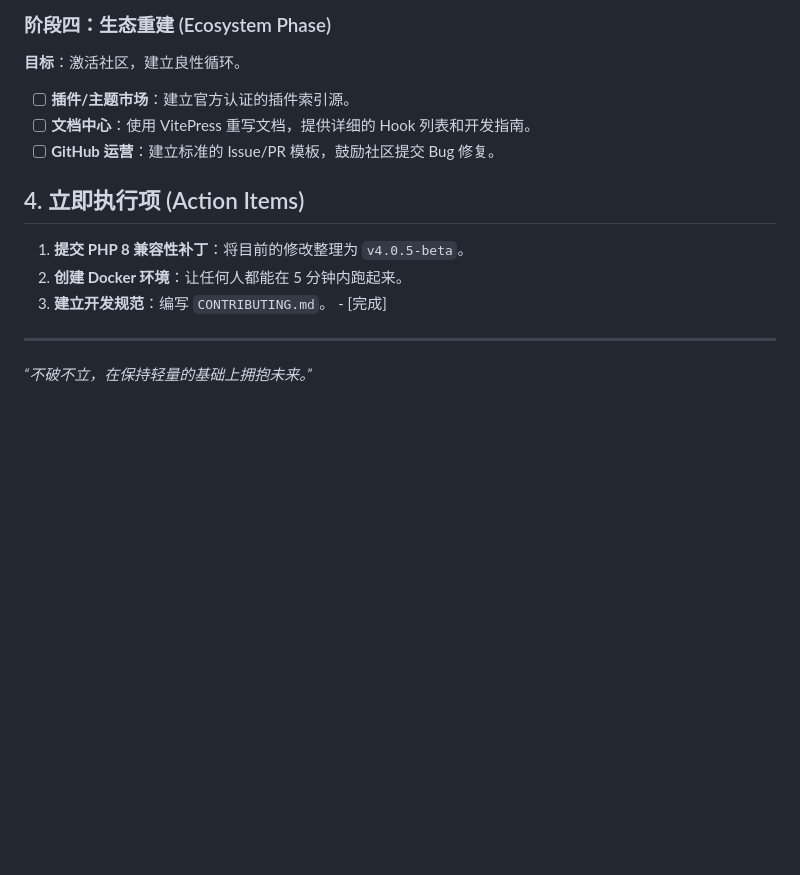
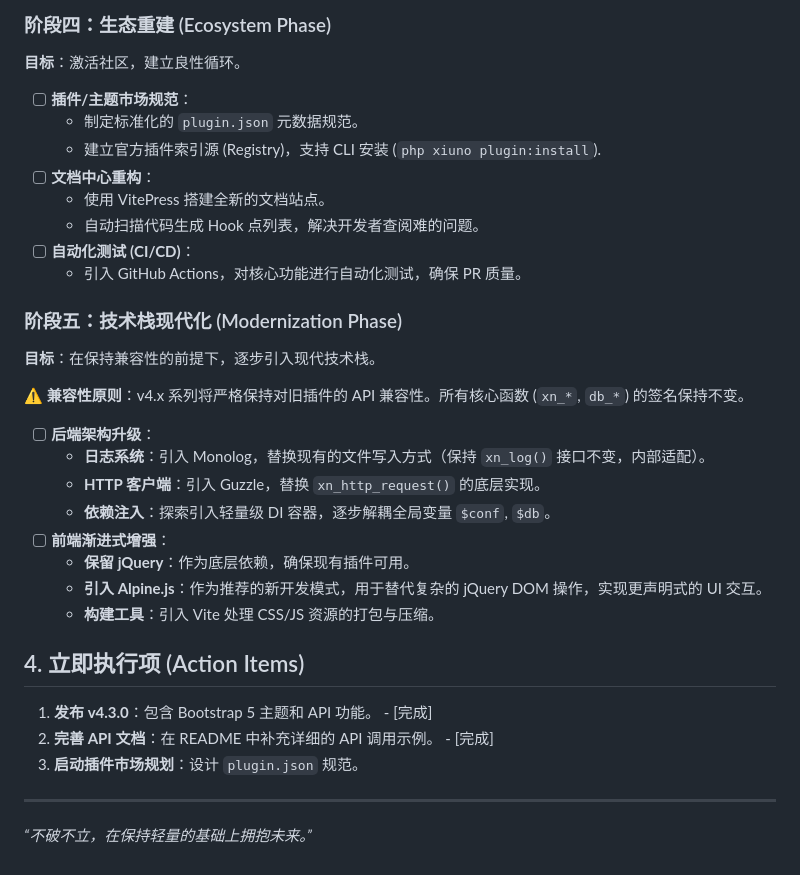
Before and after one commit to shikelea/Xiuno-Next, a Markdown page: PLAN.md, the part around the change. Rendered like a GitHub page; blank space fills up the shorter version.

Commit message:
docs: update roadmap with ecosystem and modernization phases

```diff
--- a/PLAN.md
+++ b/PLAN.md
@@ -47,15 +47,34 @@
 
 ### 阶段四：生态重建 (Ecosystem Phase)
 **目标**：激活社区，建立良性循环。
-- [ ] **插件/主题市场**：建立官方认证的插件索引源。
-- [ ] **文档中心**：使用 VitePress 重写文档，提供详细的 Hook 列表和开发指南。
-- [ ] **GitHub 运营**：建立标准的 Issue/PR 模板，鼓励社区提交 Bug 修复。
+- [ ] **插件/主题市场规范**：
+  - 制定标准化的 `plugin.json` 元数据规范。
+  - 建立官方插件索引源 (Registry)，支持 CLI 安装 (`php xiuno plugin:install`).
+- [ ] **文档中心重构**：
+  - 使用 VitePress 搭建全新的文档站点。
+  - 自动扫描代码生成 Hook 点列表，解决开发者查阅难的问题。
+- [ ] **自动化测试 (CI/CD)**：
+  - 引入 GitHub Actions，对核心功能进行自动化测试，确保 PR 质量。
+
+### 阶段五：技术栈现代化 (Modernization Phase)
+**目标**：在保持兼容性的前提下，逐步引入现代技术栈。
+
+**⚠️ 兼容性原则**：v4.x 系列将严格保持对旧插件的 API 兼容性。所有核心函数 (`xn_*`, `db_*`) 的签名保持不变。
+
+- [ ] **后端架构升级**：
+  - **日志系统**：引入 Monolog，替换现有的文件写入方式（保持 `xn_log()` 接口不变，内部适配）。
+  - **HTTP 客户端**：引入 Guzzle，替换 `xn_http_request()` 的底层实现。
+  - **依赖注入**：探索引入轻量级 DI 容器，逐步解耦全局变量 `$conf`, `$db`。
+- [ ] **前端渐进式增强**：
+  - **保留 jQuery**：作为底层依赖，确保现有插件可用。
+  - **引入 Alpine.js**：作为推荐的新开发模式，用于替代复杂的 jQuery DOM 操作，实现更声明式的 UI 交互。
+  - **构建工具**：引入 Vite 处理 CSS/JS 资源的打包与压缩。
 
 ## 4. 立即执行项 (Action Items)
 
-1.  **提交 PHP 8 兼容性补丁**：将目前的修改整理为 `v4.0.5-beta`。
-2.  **创建 Docker 环境**：让任何人都能在 5 分钟内跑起来。
-3.  **建立开发规范**：编写 `CONTRIBUTING.md`。 - [完成]
+1.  **发布 v4.3.0**：包含 Bootstrap 5 主题和 API 功能。 - [完成]
+2.  **完善 API 文档**：在 README 中补充详细的 API 调用示例。 - [完成]
+3.  **启动插件市场规划**：设计 `plugin.json` 规范。
 
 ---
 *“不破不立，在保持轻量的基础上拥抱未来。”*
```
